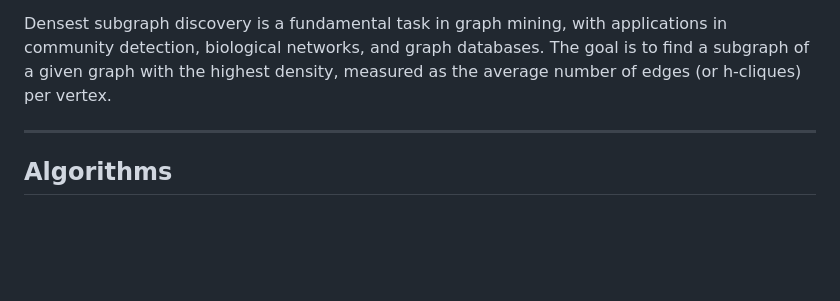
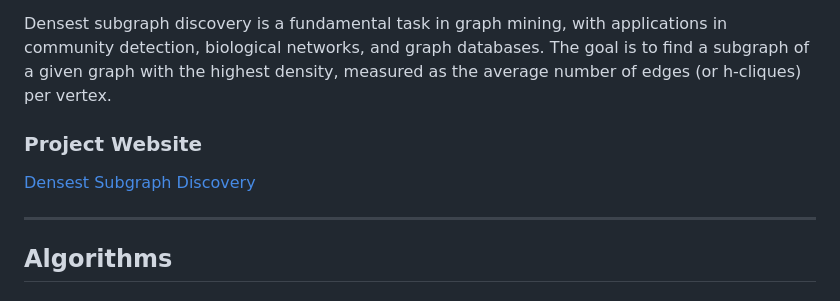
Before and after one commit to SnehalYu/Densest-Subgraph-Discovery, a Markdown page: README.md, the part around the change. GitHub-like rendering; blank space fills up the shorter version.

```diff
--- a/README.md
+++ b/README.md
@@ -12,6 +12,8 @@ PVLDB, 12(11): 1719-1732, 2019
 [arXiv:1906.00341](https://arxiv.org/abs/1906.00341)
 
 Densest subgraph discovery is a fundamental task in graph mining, with applications in community detection, biological networks, and graph databases. The goal is to find a subgraph of a given graph with the highest density, measured as the average number of edges (or h-cliques) per vertex.
+### Project Website
+[Densest Subgraph Discovery](https://snehalyu.github.io/Densest-Subgraph-Discovery/)
 
 ---
 
```
